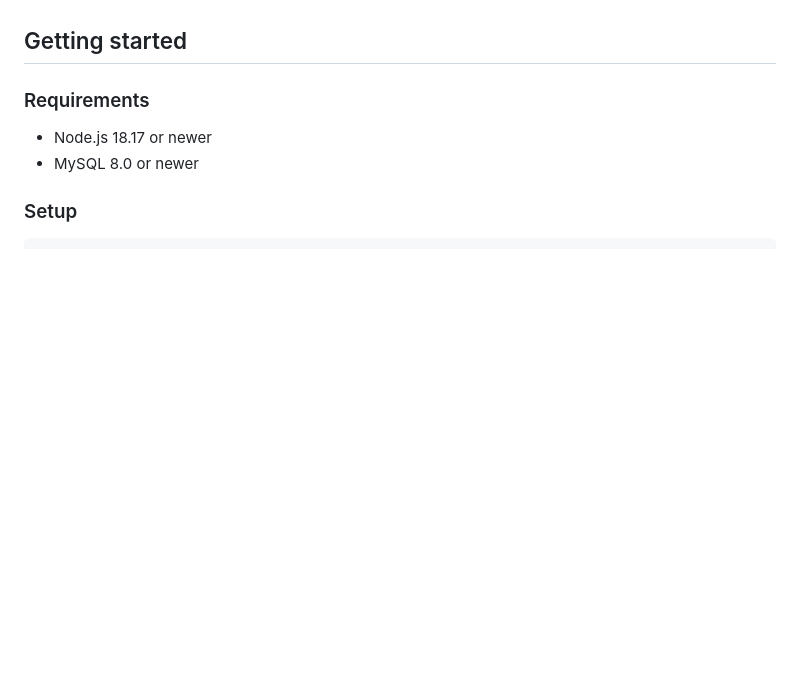
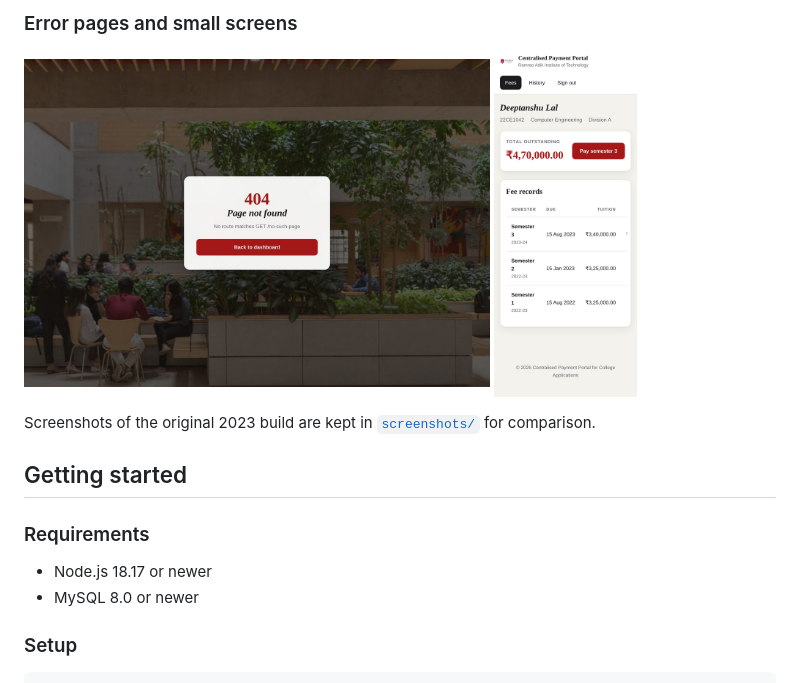
Before and after one commit to Lazyplayer00/MINI-PROJECT-CENTRALIZED-PAYMENT-PORTAL-FOR-COLLEGE-APPLICATION-, a Markdown page: README.md, the part around the change printed below. GitHub-like rendering; pictures changed too: docs/screenshots/error-404.jpg (added), docs/screenshots/mobile-dashboard.png (added); blank space fills up the shorter version.

```diff
--- a/README.md
+++ b/README.md
@@ -51,3 +79,12 @@ Screenshots of the original 2023 build are in [`screenshots/`](screenshots/).
+### Error pages and small screens
+
+<p>
+  <img src="docs/screenshots/error-404.jpg" alt="404 page" width="62%">
+  <img src="docs/screenshots/mobile-dashboard.png" alt="Dashboard on a phone" width="19%">
+</p>
+
+Screenshots of the original 2023 build are kept in
+[`screenshots/`](screenshots/) for comparison.
 
 ## Getting started
 
```
Also changed, not shown: other parts of README.md (+29 -1 lines), docs/screenshots/checkout.png (added), docs/screenshots/dashboard.png (added), docs/screenshots/login.jpg (added), docs/screenshots/payments.png (added).
